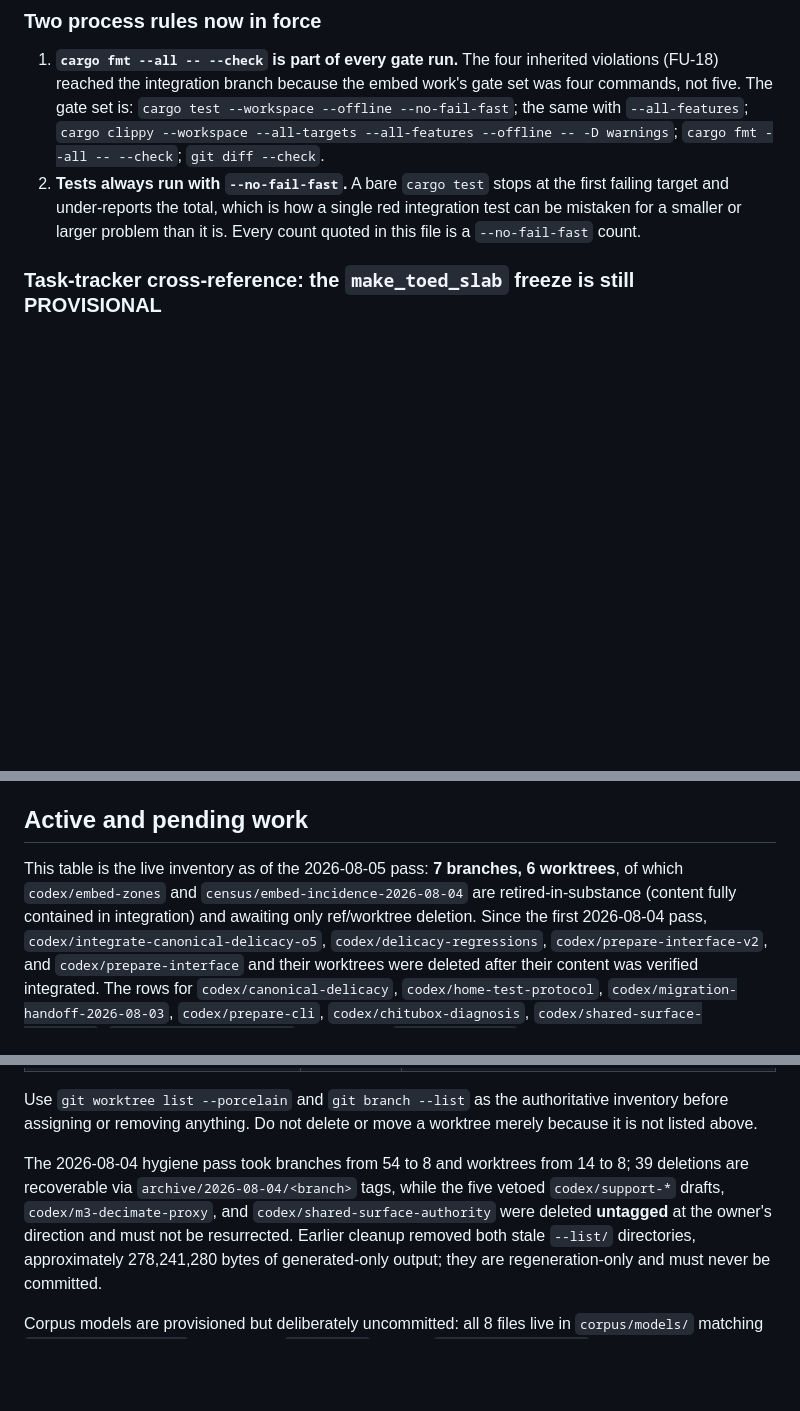
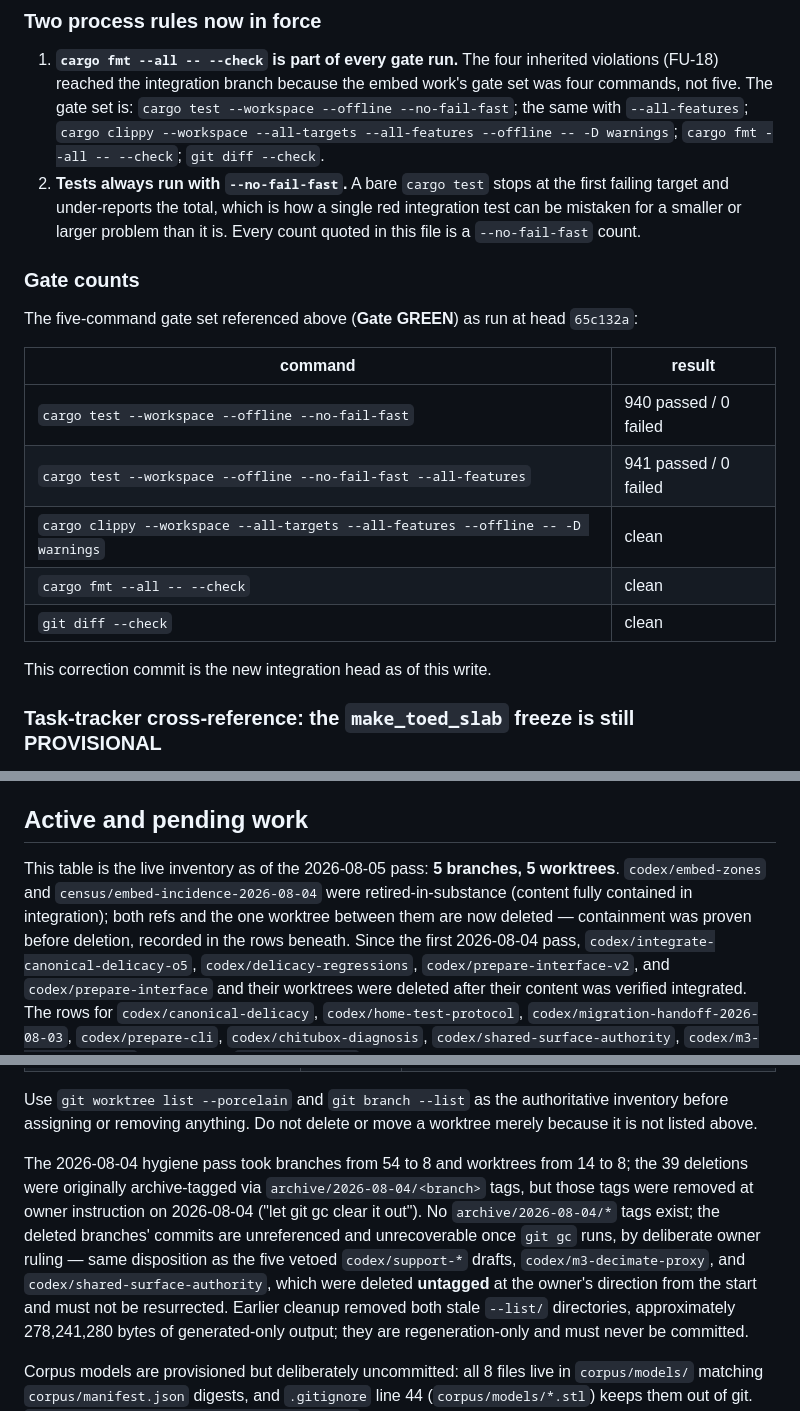
Before and after one commit to hughescr/plinth-3d, a Markdown page: docs/rust-migration/CURRENT-STATUS.md, 3 parts joined by grey strips. Drawn GitHub-style; blank space fills up the shorter version.

Commit message:
docs: correct the per-kind census cells, inventory header, gate counts, and archive-tag claim
Claude-Session: https://claude.ai/code/session_016FszDZWLBLEkdaBRv1KEqZ

```diff
--- a/docs/rust-migration/CURRENT-STATUS.md
+++ b/docs/rust-migration/CURRENT-STATUS.md
@@ -661,6 +667,20 @@ digest from one against the other and conclude a regression.
    target and under-reports the total, which is how a single red integration test can be
    mistaken for a smaller or larger problem than it is. Every count quoted in this file is a
    `--no-fail-fast` count.
+
+### Gate counts
+
+The five-command gate set referenced above (**Gate GREEN**) as run at head `65c132a`:
+
+| command | result |
+| --- | --- |
+| `cargo test --workspace --offline --no-fail-fast` | 940 passed / 0 failed |
+| `cargo test --workspace --offline --no-fail-fast --all-features` | 941 passed / 0 failed |
+| `cargo clippy --workspace --all-targets --all-features --offline -- -D warnings` | clean |
+| `cargo fmt --all -- --check` | clean |
+| `git diff --check` | clean |
+
+This correction commit is the new integration head as of this write.
 
 ### Task-tracker cross-reference: the `make_toed_slab` freeze is still PROVISIONAL
 
@@ -777,9 +797,10 @@ regression.
 
 ## Active and pending work
 
-This table is the live inventory as of the 2026-08-05 pass: **7 branches, 6 worktrees**, of
-which `codex/embed-zones` and `census/embed-incidence-2026-08-04` are retired-in-substance
-(content fully contained in integration) and awaiting only ref/worktree deletion. Since the
+This table is the live inventory as of the 2026-08-05 pass: **5 branches, 5 worktrees**.
+`codex/embed-zones` and `census/embed-incidence-2026-08-04` were retired-in-substance
+(content fully contained in integration); both refs and the one worktree between them are
+now deleted — containment was proven before deletion, recorded in the rows beneath. Since the
 first 2026-08-04 pass, `codex/integrate-canonical-delicacy-o5`,
 `codex/delicacy-regressions`, `codex/prepare-interface-v2`, and `codex/prepare-interface`
 and their worktrees were deleted after their content was verified integrated. The rows for `codex/canonical-delicacy`, `codex/home-test-protocol`,
@@ -804,10 +825,14 @@ Use `git worktree list --porcelain` and `git branch --list` as the authoritative
 before assigning or removing anything. Do not delete or move a worktree merely because it
 is not listed above.
 
-The 2026-08-04 hygiene pass took branches from 54 to 8 and worktrees from 14 to 8; 39
-deletions are recoverable via `archive/2026-08-04/<branch>` tags, while the five vetoed
-`codex/support-*` drafts, `codex/m3-decimate-proxy`, and `codex/shared-surface-authority`
-were deleted **untagged** at the owner's direction and must not be resurrected. Earlier
+The 2026-08-04 hygiene pass took branches from 54 to 8 and worktrees from 14 to 8; the 39
+deletions were originally archive-tagged via `archive/2026-08-04/<branch>` tags, but those
+tags were removed at owner instruction on 2026-08-04 ("let git gc clear it out"). No
+`archive/2026-08-04/*` tags exist; the deleted branches' commits are unreferenced and
+unrecoverable once `git gc` runs, by deliberate owner ruling — same disposition as the five
+vetoed `codex/support-*` drafts, `codex/m3-decimate-proxy`, and `codex/shared-surface-authority`,
+which were deleted **untagged** at the owner's direction from the start and must not be
+resurrected. Earlier
 cleanup removed both stale `--list/` directories, approximately 278,241,280 bytes of
 generated-only output; they are regeneration-only and must never be committed.
 
```
Also changed, not shown: other parts of docs/rust-migration/CURRENT-STATUS.md (+6 -0 lines), docs/rust-migration/WORKTREE-DISPOSITIONS.md (+5 -0 lines).
